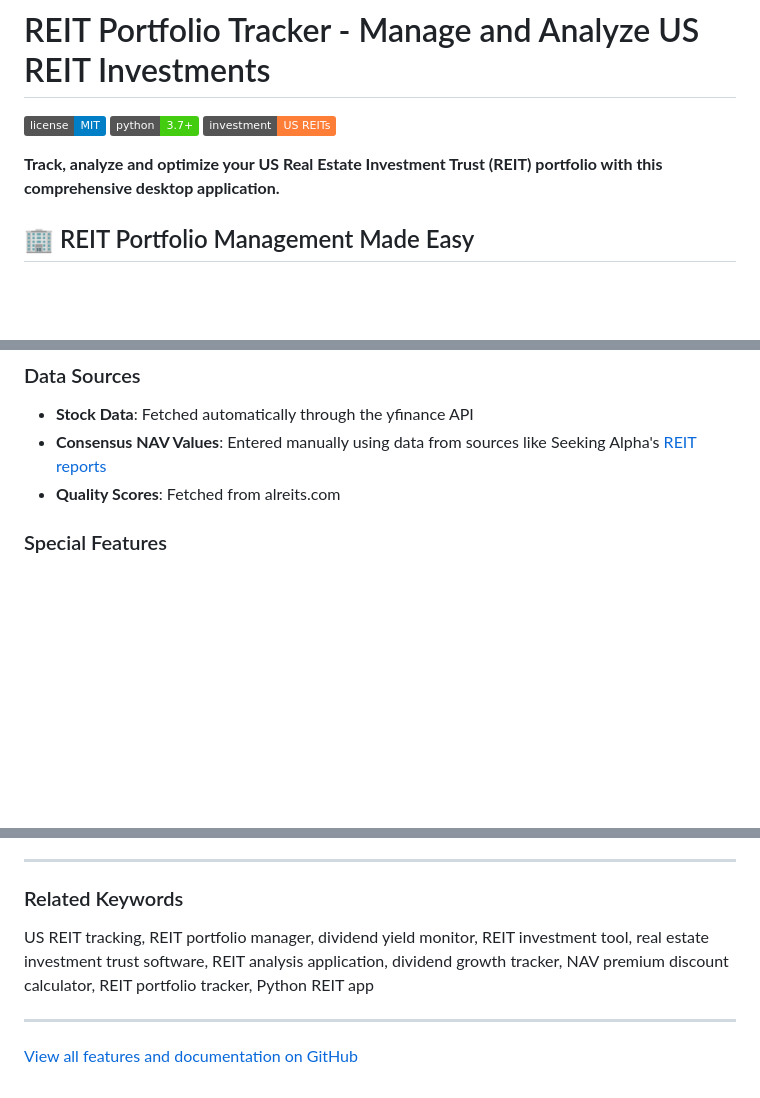
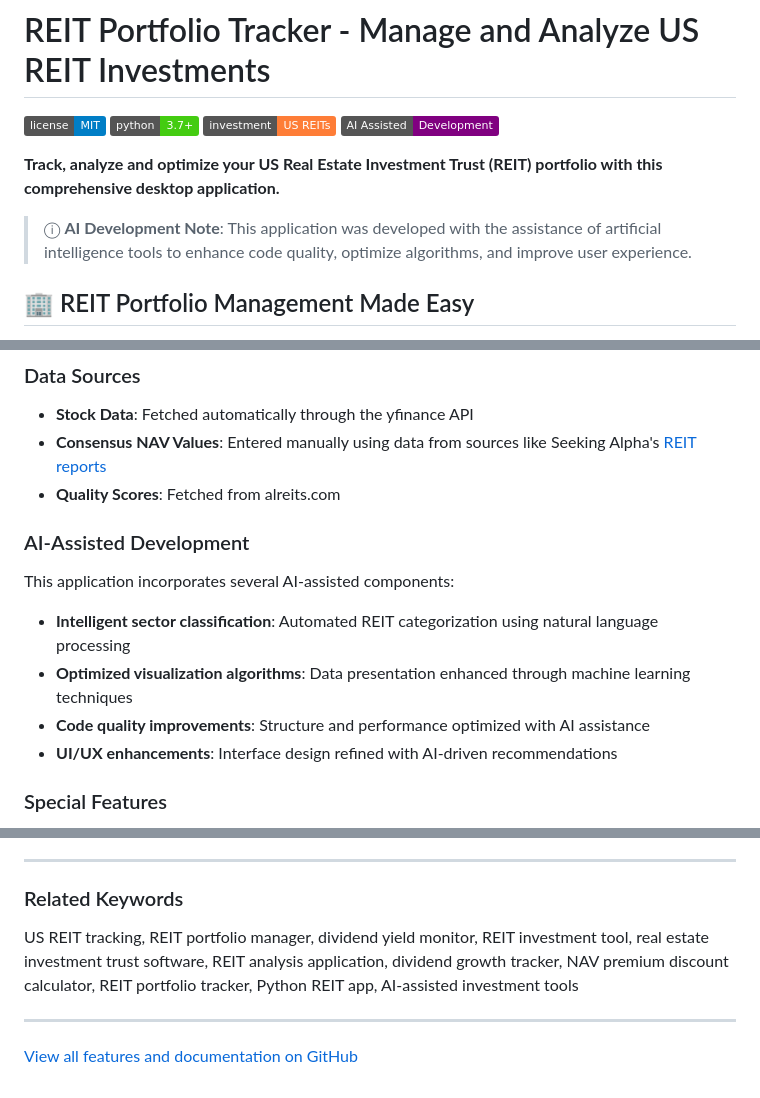
Before and after one commit to akossotchu/REIT-Portfolio-Tracker, a Markdown page: README.md, 3 parts joined by grey strips. Rendered like a GitHub page; badges without logos; blank space fills up the shorter version.

```diff
--- a/README.md
+++ b/README.md
@@ -3,8 +3,11 @@
 ![GitHub license](https://img.shields.io/badge/license-MIT-blue.svg)
 ![Python Version](https://img.shields.io/badge/python-3.7%2B-brightgreen)
 ![REIT Tool](https://img.shields.io/badge/investment-US%20REITs-orange)
+![AI Assisted](https://img.shields.io/badge/AI%20Assisted-Development-purple)
 
 **Track, analyze and optimize your US Real Estate Investment Trust (REIT) portfolio with this comprehensive desktop application.**
+
+> ⓘ **AI Development Note**: This application was developed with the assistance of artificial intelligence tools to enhance code quality, optimize algorithms, and improve user experience.
 
 ## 🏢 REIT Portfolio Management Made Easy
 
@@ -88,6 +91,14 @@ See the [requirements.txt](https://github.com/akossotchu/REIT-Portfolio-Tracker/
 - **Consensus NAV Values**: Entered manually using data from sources like Seeking Alpha's [REIT reports](https://seekingalpha.com/article/4769493-the-state-of-reits-march-2025-edition)
 - **Quality Scores**: Fetched from alreits.com
 
+### AI-Assisted Development
+
+This application incorporates several AI-assisted components:
+- **Intelligent sector classification**: Automated REIT categorization using natural language processing
+- **Optimized visualization algorithms**: Data presentation enhanced through machine learning techniques
+- **Code quality improvements**: Structure and performance optimized with AI assistance
+- **UI/UX enhancements**: Interface design refined with AI-driven recommendations
+
 ### Special Features
 
 - **FIFO Accounting**: Calculates average cost basis and profit/loss using First-In-First-Out method
@@ -187,7 +199,7 @@ This project is open source and available under the MIT License.
 
 ### Related Keywords
 
-US REIT tracking, REIT portfolio manager, dividend yield monitor, REIT investment tool, real estate investment trust software, REIT analysis application, dividend growth tracker, NAV premium discount calculator, REIT portfolio tracker, Python REIT app
+US REIT tracking, REIT portfolio manager, dividend yield monitor, REIT investment tool, real estate investment trust software, REIT analysis application, dividend growth tracker, NAV premium discount calculator, REIT portfolio tracker, Python REIT app, AI-assisted investment tools
 
 ---
 
```
Also changed, not shown: other parts of README.md (+1 -0 lines).
